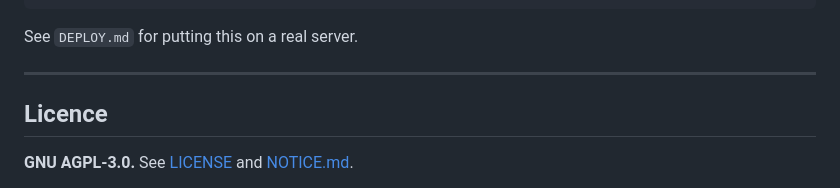
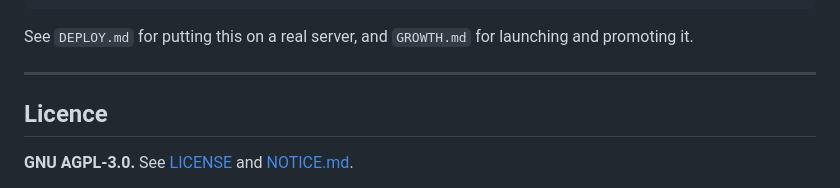
Before and after one commit to blindone0/crypto-casino, a Markdown page: README.md, the part around the change. Drawn GitHub-style.

````diff
--- a/README.md
+++ b/README.md
@@ -339,7 +339,7 @@ test/             115 tests
 tools/             simulator, preferans calibration, treasury setup, admin token
 ```
 
-See `DEPLOY.md` for putting this on a real server.
+See `DEPLOY.md` for putting this on a real server, and `GROWTH.md` for launching and promoting it.
 
 ---
 
````
Also changed, not shown: DEPLOY.md (+20 -0 lines), GROWTH.md (added, +183 -0 lines).
